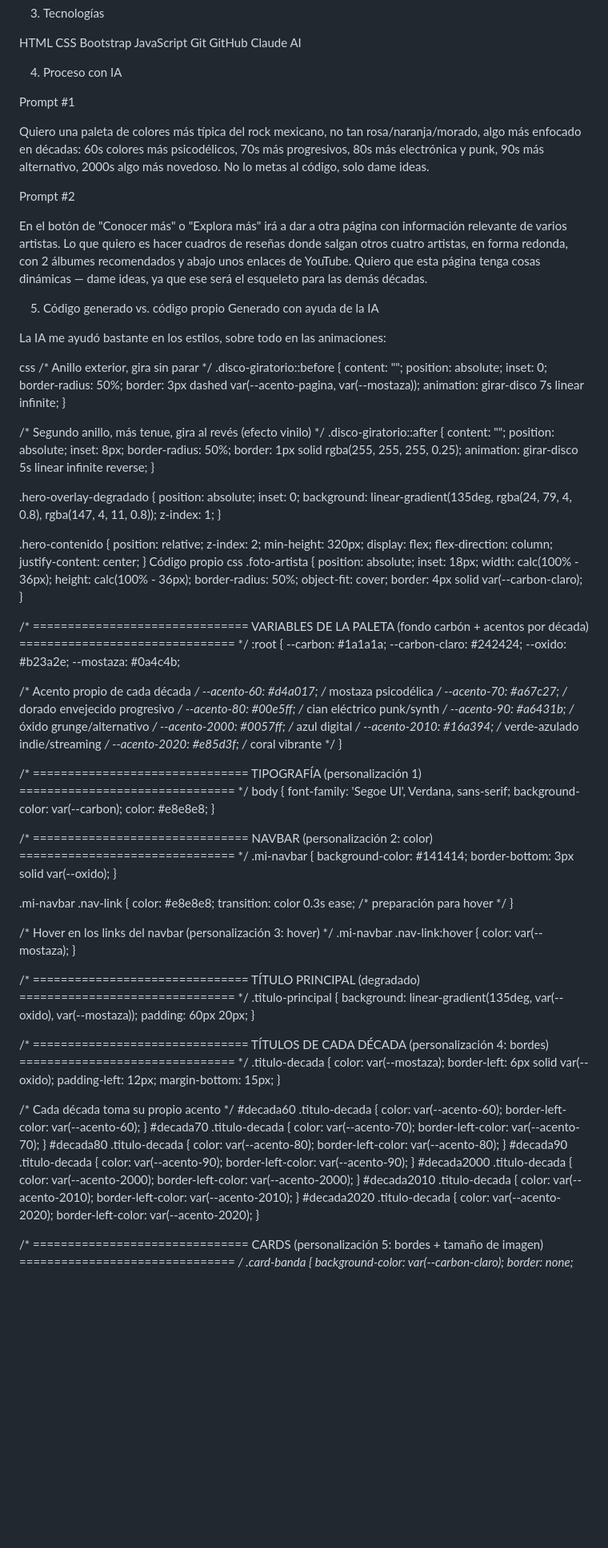
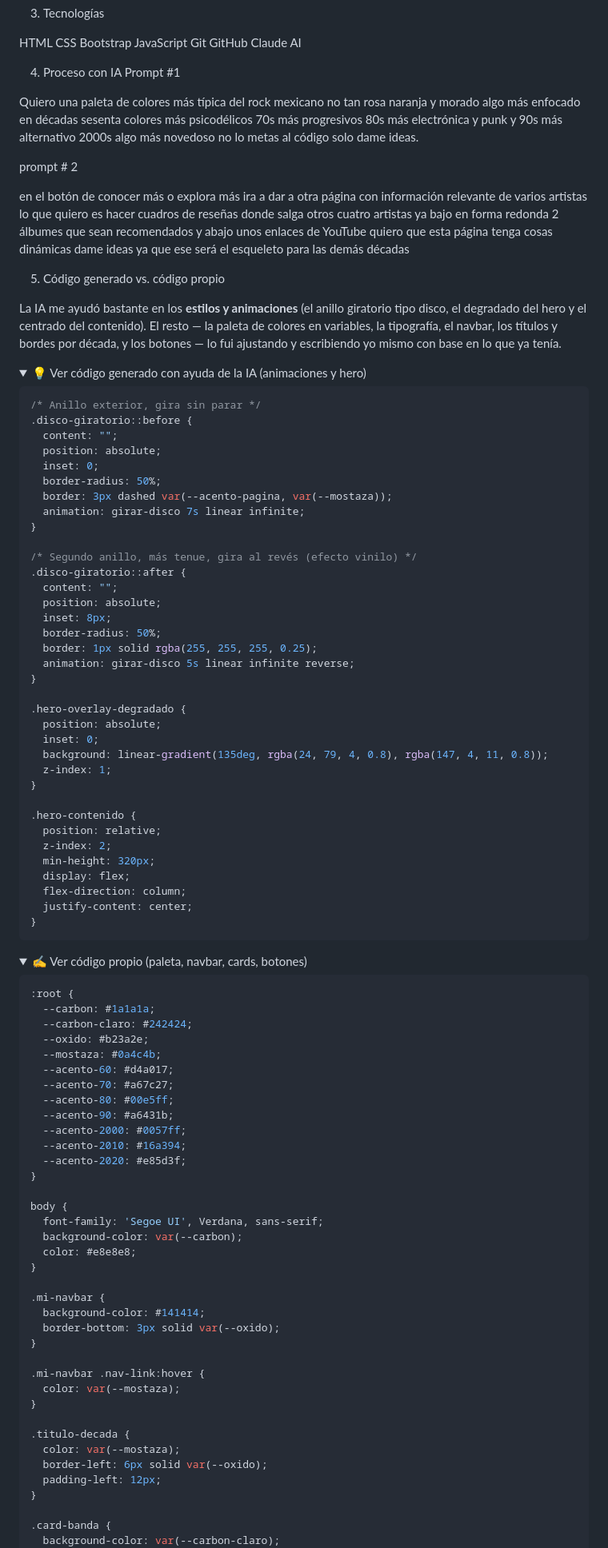
Before and after one commit to Dani77-AM/La-Contra-Enciclopedia-del-Rock-Mexicano, a Markdown page: README.md, the part around one of its changes. Shown at 80% size. GitHub-like rendering; folded sections open; blank space fills up the shorter version.

Commit message:
Se agregan cambios al README

````diff
--- a/README.md
+++ b/README.md
@@ -22,21 +22,24 @@ Claude AI
 
 
 4. Proceso con IA
-
 Prompt #1
 
-Quiero una paleta de colores más típica del rock mexicano, no tan rosa/naranja/morado, algo más enfocado en décadas: 60s colores más psicodélicos, 70s más progresivos, 80s más electrónica y punk, 90s más alternativo, 2000s algo más novedoso. No lo metas al código, solo dame ideas.
+Quiero una paleta de colores más típica del rock mexicano no tan rosa naranja y morado algo más enfocado en décadas sesenta colores más psicodélicos 70s más progresivos 80s más electrónica y punk y 90s más alternativo 2000s algo más novedoso no lo metas al código solo dame ideas.
 
-Prompt #2
 
-En el botón de "Conocer más" o "Explora más" irá a dar a otra página con información relevante de varios artistas. Lo que quiero es hacer cuadros de reseñas donde salgan otros cuatro artistas, en forma redonda, con 2 álbumes recomendados y abajo unos enlaces de YouTube. Quiero que esta página tenga cosas dinámicas — dame ideas, ya que ese será el esqueleto para las demás décadas.
+prompt # 2
+
+en el botón de conocer más o explora más ira a dar a otra página con información relevante de varios artistas lo que quiero es hacer  cuadros de reseñas donde salga otros cuatro artistas ya bajo en forma redonda 2 álbumes que sean recomendados y abajo unos enlaces de YouTube quiero que esta página tenga cosas dinámicas dame ideas ya que ese será el esqueleto para las demás décadas
+
 
 5. Código generado vs. código propio
-Generado con ayuda de la IA
 
-La IA me ayudó bastante en los estilos, sobre todo en las animaciones:
+La IA me ayudó bastante en los **estilos y animaciones** (el anillo giratorio tipo disco, el degradado del hero y el centrado del contenido). El resto — la paleta de colores en variables, la tipografía, el navbar, los títulos y bordes por década, y los botones — lo fui ajustando y escribiendo yo mismo con base en lo que ya tenía.
 
-css
+<details>
+<summary>💡 Ver código generado con ayuda de la IA (animaciones y hero)</summary>
+
+```css
 /* Anillo exterior, gira sin parar */
 .disco-giratorio::before {
   content: "";
@@ -72,97 +75,51 @@ css
   flex-direction: column;
   justify-content: center;
 }
-Código propio
-css
-.foto-artista {
-  position: absolute;
-  inset: 18px;
-  width: calc(100% - 36px);
-  height: calc(100% - 36px);
-  border-radius: 50%;
-  object-fit: cover;
-  border: 4px solid var(--carbon-claro);
-}
+```
 
-/* ===============================
-   VARIABLES DE LA PALETA (fondo carbón + acentos por década)
-   =============================== */
+</details>
+
+<details>
+<summary>✍️ Ver código propio (paleta, navbar, cards, botones)</summary>
+
+```css
 :root {
   --carbon: #1a1a1a;
   --carbon-claro: #242424;
   --oxido: #b23a2e;
   --mostaza: #0a4c4b;
-
-  /* Acento propio de cada década */
-  --acento-60: #d4a017;   /* mostaza psicodélica */
-  --acento-70: #a67c27;   /* dorado envejecido progresivo */
-  --acento-80: #00e5ff;   /* cian eléctrico punk/synth */
-  --acento-90: #a6431b;   /* óxido grunge/alternativo */
-  --acento-2000: #0057ff; /* azul digital */
-  --acento-2010: #16a394; /* verde-azulado indie/streaming */
-  --acento-2020: #e85d3f; /* coral vibrante */
+  --acento-60: #d4a017;
+  --acento-70: #a67c27;
+  --acento-80: #00e5ff;
+  --acento-90: #a6431b;
+  --acento-2000: #0057ff;
+  --acento-2010: #16a394;
+  --acento-2020: #e85d3f;
 }
 
-/* ===============================
-   TIPOGRAFÍA (personalización 1)
-   =============================== */
 body {
   font-family: 'Segoe UI', Verdana, sans-serif;
   background-color: var(--carbon);
   color: #e8e8e8;
 }
 
-/* ===============================
-   NAVBAR (personalización 2: color)
-   =============================== */
 .mi-navbar {
   background-color: #141414;
   border-bottom: 3px solid var(--oxido);
 }
 
-.mi-navbar .nav-link {
-  color: #e8e8e8;
-  transition: color 0.3s ease; /* preparación para hover */
-}
-
-/* Hover en los links del navbar (personalización 3: hover) */
 .mi-navbar .nav-link:hover {
   color: var(--mostaza);
 }
 
-/* ===============================
-   TÍTULO PRINCIPAL (degradado)
-   =============================== */
-.titulo-principal {
-  background: linear-gradient(135deg, var(--oxido), var(--mostaza));
-  padding: 60px 20px;
-}
-
-/* ===============================
-   TÍTULOS DE CADA DÉCADA (personalización 4: bordes)
-   =============================== */
 .titulo-decada {
   color: var(--mostaza);
   border-left: 6px solid var(--oxido);
   padding-left: 12px;
-  margin-bottom: 15px;
 }
 
-/* Cada década toma su propio acento */
-#decada60 .titulo-decada   { color: var(--acento-60);   border-left-color: var(--acento-60); }
-#decada70 .titulo-decada   { color: var(--acento-70);   border-left-color: var(--acento-70); }
-#decada80 .titulo-decada   { color: var(--acento-80);   border-left-color: var(--acento-80); }
-#decada90 .titulo-decada   { color: var(--acento-90);   border-left-color: var(--acento-90); }
-#decada2000 .titulo-decada { color: var(--acento-2000); border-left-color: var(--acento-2000); }
-#decada2010 .titulo-decada { color: var(--acento-2010); border-left-color: var(--acento-2010); }
-#decada2020 .titulo-decada { color: var(--acento-2020); border-left-color: var(--acento-2020); }
-
-/* ===============================
-   CARDS (personalización 5: bordes + tamaño de imagen)
-   =============================== */
 .card-banda {
   background-color: var(--carbon-claro);
-  border: none;
   border-top: 4px solid var(--oxido);
   border-radius: 16px;
   box-shadow: 0 4px 14px rgba(0, 0, 0, 0.5);
````
Also changed, not shown: other parts of README.md (+8 -57 lines).
